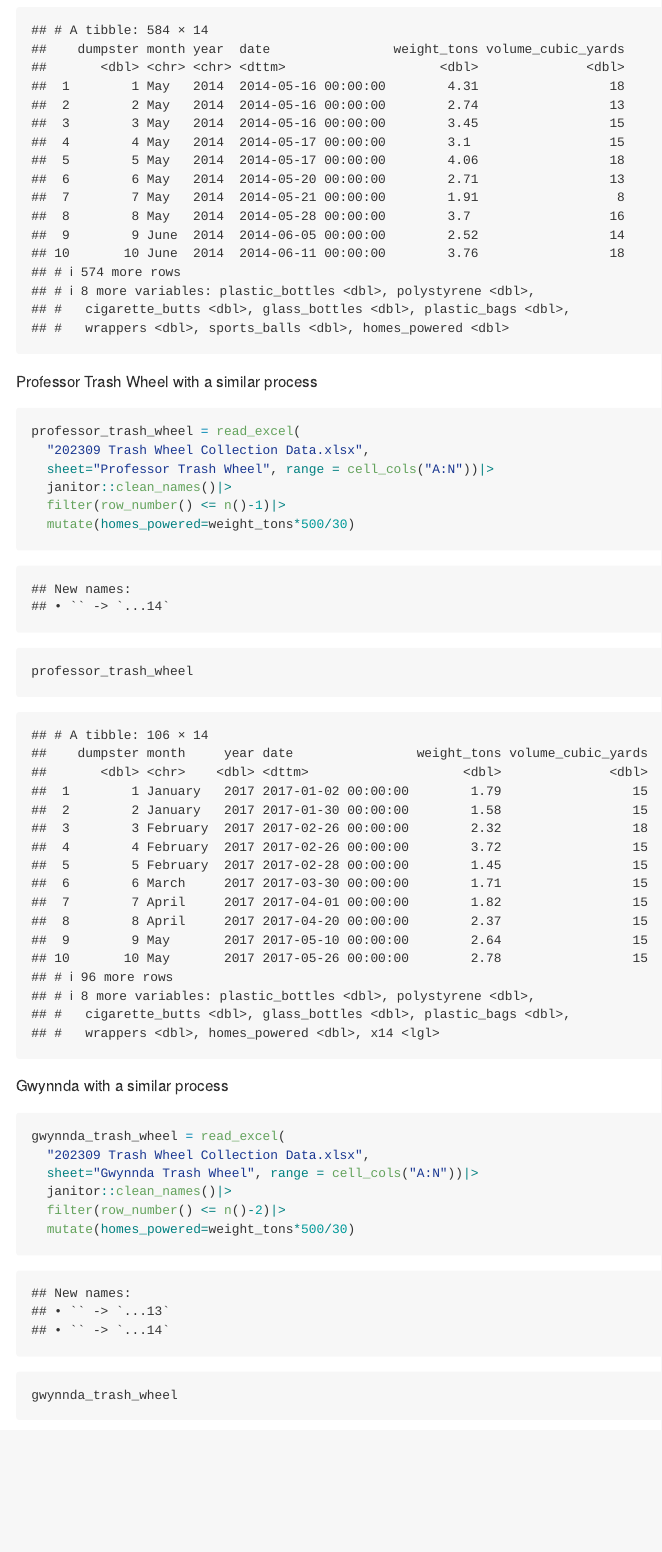
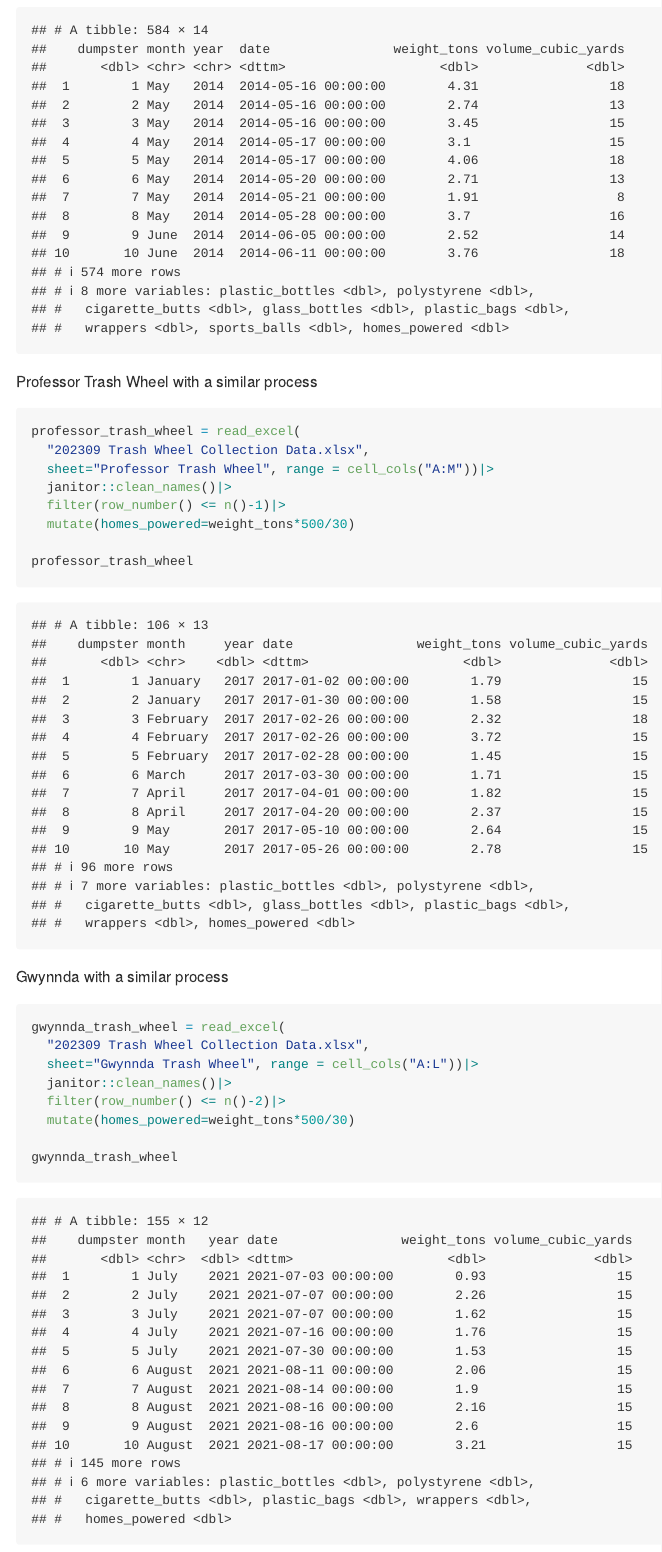
Before and after one commit to Tingyi0920/p8105_hw2_tl3195, an R Markdown document (p8105_hw2_tl3195.Rmd): the page in a window 1100 px wide, from 3010 px down. Rendered offline with R 4.5, knitr and Pandoc, with nearby package versions; column names are cleaned by a stand-in for the janitor package.

Commit message:
Edit range of Professor Trash Wheel sheet from A:N to A:M. Edit range of Gwynnda sheet from A:N to A:L.

````diff
--- a/p8105_hw2_tl3195.Rmd
+++ b/p8105_hw2_tl3195.Rmd
@@ -115,7 +115,7 @@ Professor Trash Wheel with a similar process
 ```{r}
 professor_trash_wheel = read_excel(
   "202309 Trash Wheel Collection Data.xlsx",
-  sheet="Professor Trash Wheel", range = cell_cols("A:N"))|>
+  sheet="Professor Trash Wheel", range = cell_cols("A:M"))|>
   janitor::clean_names()|>
   filter(row_number() <= n()-1)|>
   mutate(homes_powered=weight_tons*500/30)
@@ -128,7 +128,7 @@ Gwynnda with a similar process
 ```{r}
 gwynnda_trash_wheel = read_excel(
   "202309 Trash Wheel Collection Data.xlsx",
-  sheet="Gwynnda Trash Wheel", range = cell_cols("A:N"))|>
+  sheet="Gwynnda Trash Wheel", range = cell_cols("A:L"))|>
   janitor::clean_names()|>
   filter(row_number() <= n()-2)|>
   mutate(homes_powered=weight_tons*500/30)
````
Also changed, not shown: p8105_hw2_tl3195.md.
